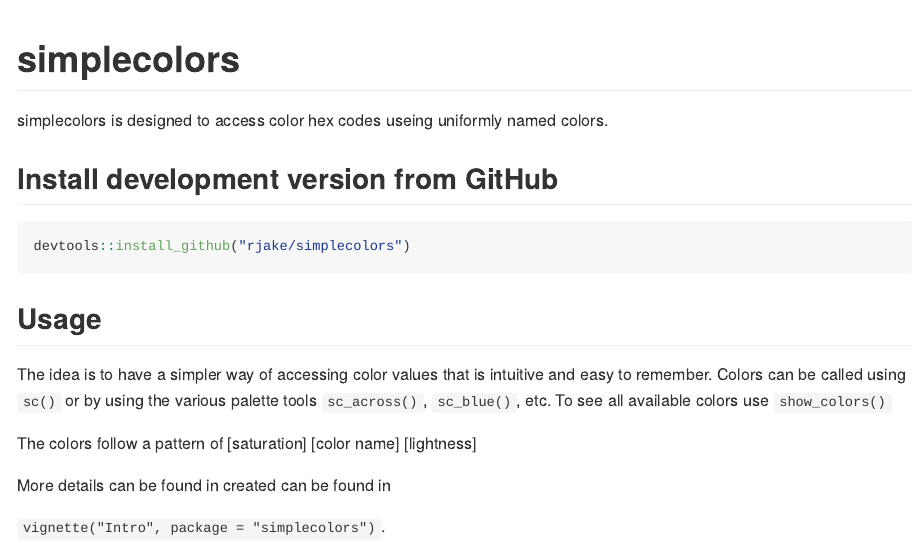
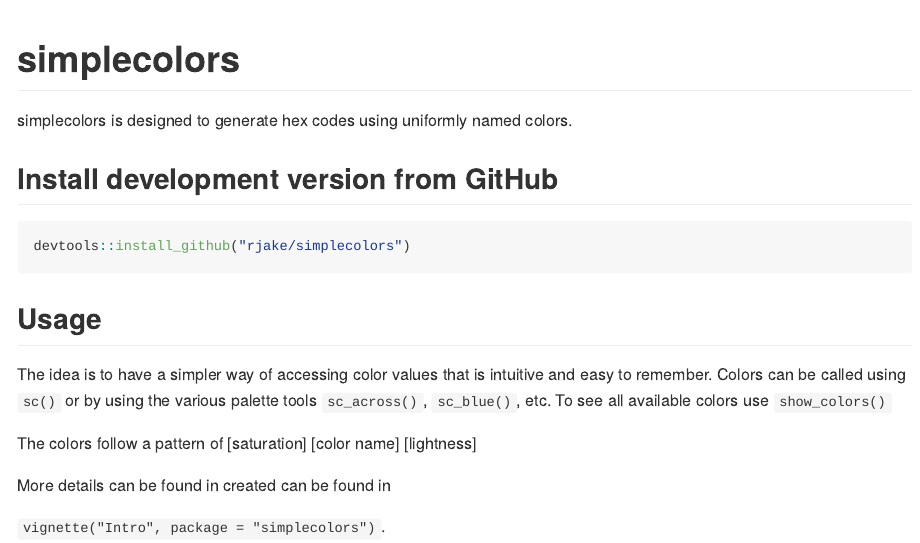
Before and after one commit to rjake/simplecolors, an R Markdown document (README.Rmd): the page in a window 1100 px wide, from its top. The pictures show the output file README.md that the author committed with the source, drawn offline in the style of GitHub.

Commit message:
Fix typos

````diff
--- a/README.Rmd
+++ b/README.Rmd
@@ -21,7 +21,7 @@
 
 # simplecolors
 
-simplecolors is designed to access color hex codes useing uniformly named colors.
+simplecolors is designed to generate hex codes using uniformly named colors.
 
 ## Install development version from GitHub
 ```{r}
````
Also changed, not shown: R/data-color_table.R (+1 -1 lines), R/simplecolors.R (+2 -2 lines), vignettes/intro.Rmd (+1 -1 lines), README.md.
